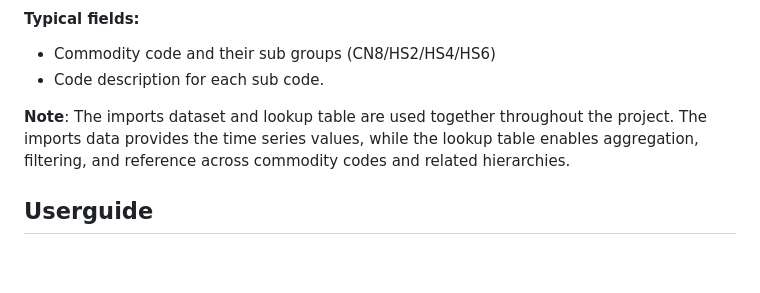
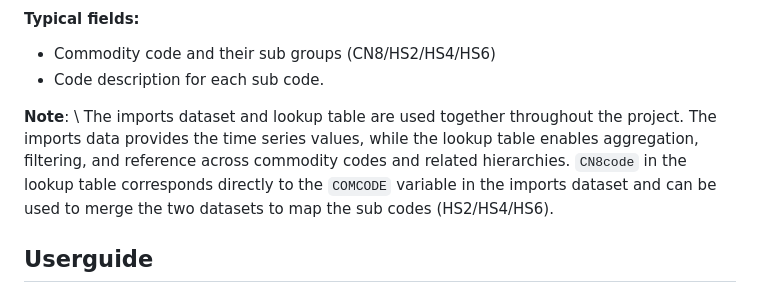
Before and after one commit to jbrowell/bulktrends, a Markdown page: README.md, the part around the change. Drawn GitHub-style; blank space fills up the shorter version.

```diff
--- a/README.md
+++ b/README.md
@@ -41,9 +41,10 @@ The lookup table can be accessed via an API (Application Programming Interface),
 * Commodity code and their sub groups (CN8/HS2/HS4/HS6)
 * Code description for each sub code.
 
- **Note**:
+ **Note**: \\
 The imports dataset and lookup table are used together throughout the project.
 The imports data provides the time series values, while the lookup table enables aggregation, filtering, and reference across commodity codes and related hierarchies.
+`CN8code` in the lookup table corresponds directly to the `COMCODE` variable in the imports dataset and can be used to merge the two datasets to map the sub codes (HS2/HS4/HS6).
 
 
 ## Userguide
```
